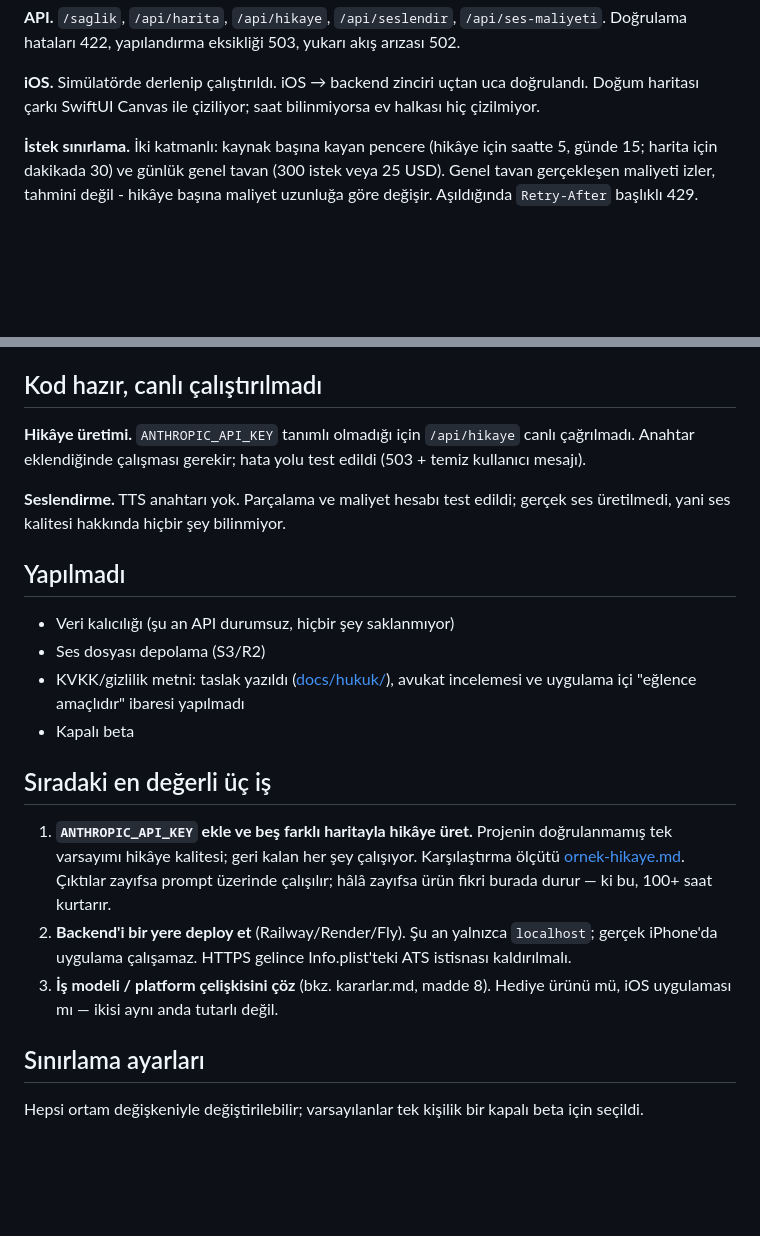
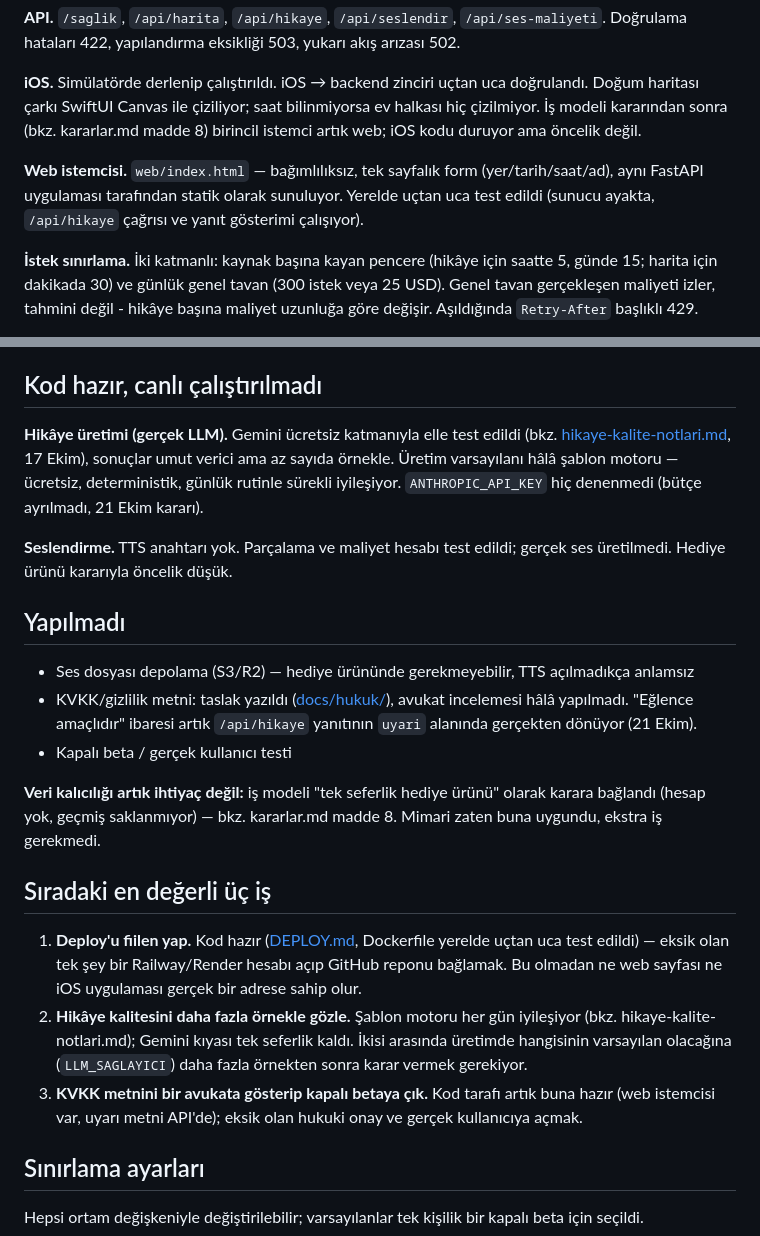
Before and after one commit to gulheda/gok-hikayesi, a Markdown page: docs/durum.md, 2 parts joined by grey strips. Rendered like a GitHub page; blank space fills up the shorter version.

Commit message:
Durum belgesini bugünkü ilerlemeyle güncelle, kırık dosya referansını düzelt
Deploy hazırlığı, web istemcisi ve iş modeli kararı durum.md'ye işlendi;
silinen ornek-hikaye.md'ye kalan tek referans (ucretsiz-secenekler.md)
hikaye-kalite-notlari.md'ye yönlendirildi.

Co-Authored-By: Claude Sonnet 5 <noreply@anthropic.com>

```diff
--- a/docs/durum.md
+++ b/docs/durum.md
@@ -22,7 +22,14 @@ yukarı akış arızası 502.
 
 **iOS.** Simülatörde derlenip çalıştırıldı. iOS → backend zinciri uçtan uca
 doğrulandı. Doğum haritası çarkı SwiftUI Canvas ile çiziliyor; saat
-bilinmiyorsa ev halkası hiç çizilmiyor.
+bilinmiyorsa ev halkası hiç çizilmiyor. İş modeli kararından sonra (bkz.
+kararlar.md madde 8) birincil istemci artık web; iOS kodu duruyor ama
+öncelik değil.
+
+**Web istemcisi.** `web/index.html` — bağımlılıksız, tek sayfalık form
+(yer/tarih/saat/ad), aynı FastAPI uygulaması tarafından statik olarak
+sunuluyor. Yerelde uçtan uca test edildi (sunucu ayakta, `/api/hikaye`
+çağrısı ve yanıt gösterimi çalışıyor).
 
 **İstek sınırlama.** İki katmanlı: kaynak başına kayan pencere (hikâye için
 saatte 5, günde 15; harita için dakikada 30) ve günlük genel tavan (300 istek
@@ -41,33 +48,41 @@ asset kataloğunda ve derlenmiş pakette doğrulandı.
 
 ## Kod hazır, canlı çalıştırılmadı
 
-**Hikâye üretimi.** `ANTHROPIC_API_KEY` tanımlı olmadığı için `/api/hikaye`
-canlı çağrılmadı. Anahtar eklendiğinde çalışması gerekir; hata yolu test
-edildi (503 + temiz kullanıcı mesajı).
+**Hikâye üretimi (gerçek LLM).** Gemini ücretsiz katmanıyla elle test
+edildi (bkz. [hikaye-kalite-notlari.md](hikaye-kalite-notlari.md), 17 Ekim),
+sonuçlar umut verici ama az sayıda örnekle. Üretim varsayılanı hâlâ şablon
+motoru — ücretsiz, deterministik, günlük rutinle sürekli iyileşiyor.
+`ANTHROPIC_API_KEY` hiç denenmedi (bütçe ayrılmadı, 21 Ekim kararı).
 
 **Seslendirme.** TTS anahtarı yok. Parçalama ve maliyet hesabı test edildi;
-gerçek ses üretilmedi, yani ses kalitesi hakkında hiçbir şey bilinmiyor.
+gerçek ses üretilmedi. Hediye ürünü kararıyla öncelik düşük.
 
 ## Yapılmadı
 
-- Veri kalıcılığı (şu an API durumsuz, hiçbir şey saklanmıyor)
-- Ses dosyası depolama (S3/R2)
+- Ses dosyası depolama (S3/R2) — hediye ürününde gerekmeyebilir, TTS
+  açılmadıkça anlamsız
 - KVKK/gizlilik metni: taslak yazıldı ([docs/hukuk/](hukuk/gizlilik-aydinlatma-taslagi.md)),
-  avukat incelemesi ve uygulama içi "eğlence amaçlıdır" ibaresi yapılmadı
-- Kapalı beta
+  avukat incelemesi hâlâ yapılmadı. "Eğlence amaçlıdır" ibaresi artık
+  `/api/hikaye` yanıtının `uyari` alanında gerçekten dönüyor (21 Ekim).
+- Kapalı beta / gerçek kullanıcı testi
+
+**Veri kalıcılığı artık ihtiyaç değil:** iş modeli "tek seferlik hediye
+ürünü" olarak karara bağlandı (hesap yok, geçmiş saklanmıyor) — bkz.
+kararlar.md madde 8. Mimari zaten buna uygundu, ekstra iş gerekmedi.
 
 ## Sıradaki en değerli üç iş
 
-1. **`ANTHROPIC_API_KEY` ekle ve beş farklı haritayla hikâye üret.**
-   Projenin doğrulanmamış tek varsayımı hikâye kalitesi; geri kalan her şey
-   çalışıyor. Karşılaştırma ölçütü [ornek-hikaye.md](ornek-hikaye.md).
-   Çıktılar zayıfsa prompt üzerinde çalışılır; hâlâ zayıfsa ürün fikri
-   burada durur — ki bu, 100+ saat kurtarır.
-2. **Backend'i bir yere deploy et** (Railway/Render/Fly). Şu an yalnızca
-   `localhost`; gerçek iPhone'da uygulama çalışamaz. HTTPS gelince
-   Info.plist'teki ATS istisnası kaldırılmalı.
-3. **İş modeli / platform çelişkisini çöz** (bkz. kararlar.md, madde 8).
-   Hediye ürünü mü, iOS uygulaması mı — ikisi aynı anda tutarlı değil.
+1. **Deploy'u fiilen yap.** Kod hazır ([DEPLOY.md](../DEPLOY.md), Dockerfile
+   yerelde uçtan uca test edildi) — eksik olan tek şey bir Railway/Render
+   hesabı açıp GitHub reponu bağlamak. Bu olmadan ne web sayfası ne iOS
+   uygulaması gerçek bir adrese sahip olur.
+2. **Hikâye kalitesini daha fazla örnekle gözle.** Şablon motoru her gün
+   iyileşiyor (bkz. hikaye-kalite-notlari.md); Gemini kıyası tek seferlik
+   kaldı. İkisi arasında üretimde hangisinin varsayılan olacağına
+   (`LLM_SAGLAYICI`) daha fazla örnekten sonra karar vermek gerekiyor.
+3. **KVKK metnini bir avukata gösterip kapalı betaya çık.** Kod tarafı
+   artık buna hazır (web istemcisi var, uyarı metni API'de); eksik olan
+   hukuki onay ve gerçek kullanıcıya açmak.
 
 ## Sınırlama ayarları
 
```
Also changed, not shown: docs/ucretsiz-secenekler.md (+2 -2 lines).
